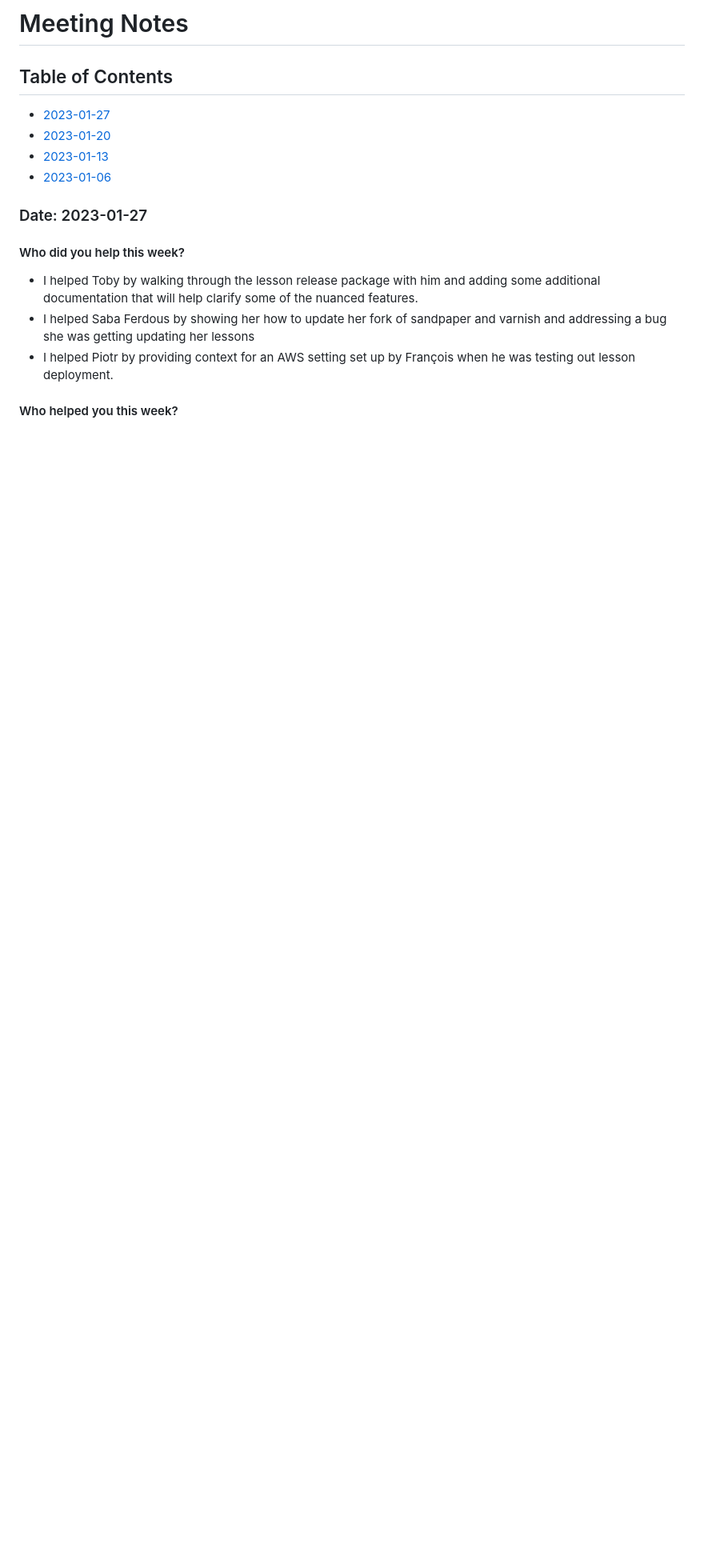
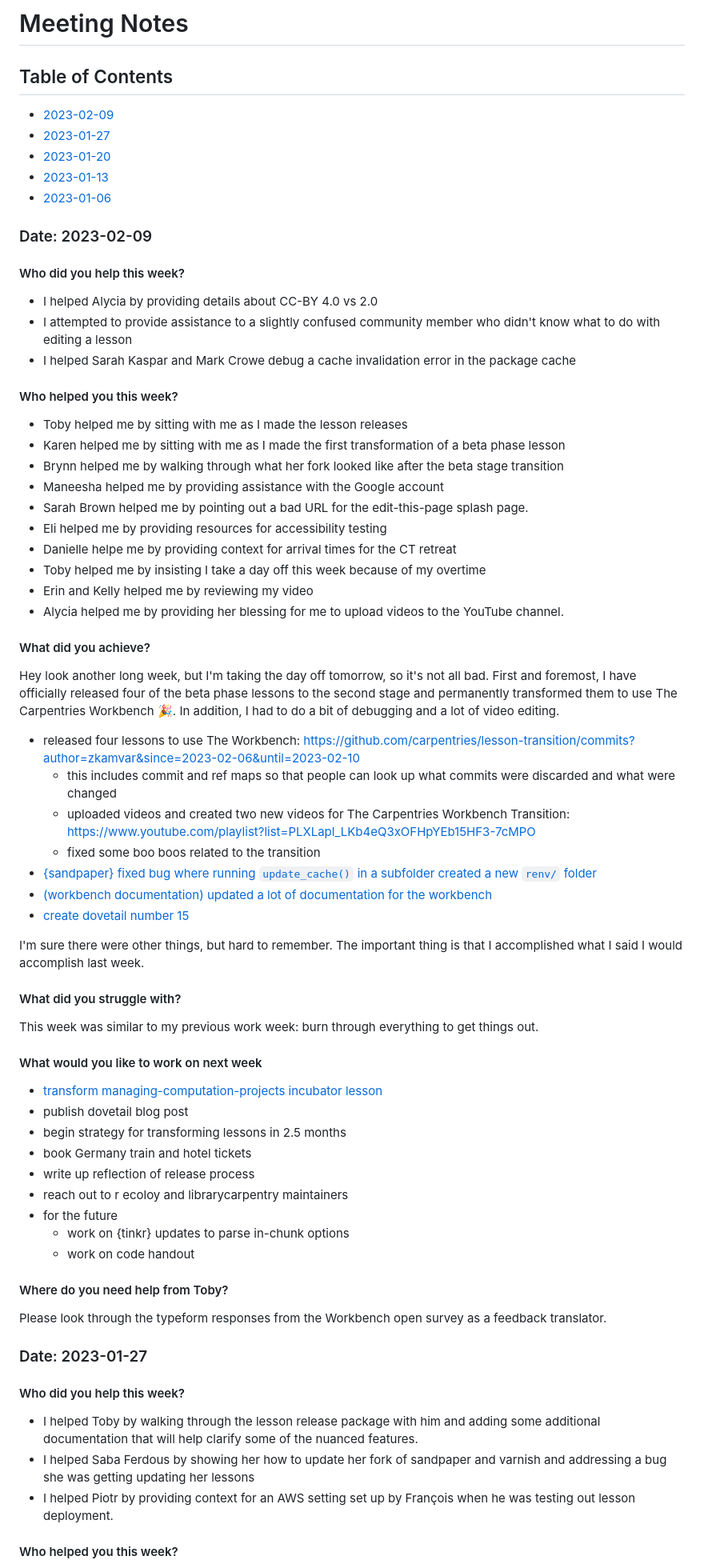
Before and after one commit to zkamvar/stunning-barnacle, a Markdown page: Notes-2023.md, the part around the change. Shown: that part at 80% size. Drawn GitHub-style; blank space fills up the shorter version.

Commit message:
update notes for the release week
@tobyhodges

```diff
--- a/Notes-2023.md
+++ b/Notes-2023.md
@@ -2,10 +2,79 @@
 
 ## Table of Contents
 
+ - [2023-02-09](#date-2023-02-09)
  - [2023-01-27](#date-2023-01-27)
  - [2023-01-20](#date-2023-01-20)
  - [2023-01-13](#date-2023-01-13)
  - [2023-01-06](#date-2023-01-06)
+
+### Date: 2023-02-09
+
+#### Who did you help this week?
+
+ - I helped Alycia by providing details about CC-BY 4.0 vs 2.0
+ - I attempted to provide assistance to a slightly confused community member who
+   didn't know what to do with editing a lesson
+ - I helped Sarah Kaspar and Mark Crowe debug a cache invalidation error in the
+   package cache
+
+#### Who helped you this week?
+
+ - Toby helped me by sitting with me as I made the lesson releases
+ - Karen helped me by sitting with me as I made the first transformation of a
+   beta phase lesson
+ - Brynn helped me by walking through what her fork looked like after the beta
+   stage transition
+ - Maneesha helped me by providing assistance with the Google account
+ - Sarah Brown helped me by pointing out a bad URL for the edit-this-page splash
+   page.
+ - Eli helped me by providing resources for accessibility testing
+ - Danielle helpe me by providing context for arrival times for the CT retreat
+ - Toby helped me by insisting I take a day off this week because of my overtime
+ - Erin and Kelly helped me by reviewing my video
+ - Alycia helped me by providing her blessing for me to upload videos to the
+   YouTube channel.
+
+#### What did you achieve?
+
+Hey look another long week, but I'm taking the day off tomorrow, so it's not
+all bad. First and foremost, I have officially released four of the beta phase
+lessons to the second stage and permanently transformed them to use The
+Carpentries Workbench :tada:. In addition, I had to do a bit of debugging and a
+lot of video editing.
+
+ - released four lessons to use The Workbench: <https://github.com/carpentries/lesson-transition/commits?author=zkamvar&since=2023-02-06&until=2023-02-10>
+   - this includes commit and ref maps so that people can look up what commits were discarded and what were changed
+   - uploaded videos and created two new videos for The Carpentries Workbench Transition: <https://www.youtube.com/playlist?list=PLXLapl_LKb4eQ3xOFHpYEb15HF3-7cMPO>
+   - fixed some boo boos related to the transition
+ - [{sandpaper} fixed bug where running `update_cache()` in a subfolder created a new `renv/` folder](https://github.com/carpentries/sandpaper/issues/391)
+ - [(workbench documentation) updated a lot of documentation for the workbench](https://github.com/carpentries/workbench/commits?author=zkamvar&since=2023-02-06&until=2023-02-10)
+ - [create dovetail number 15](https://github.com/carpentries/carpentries.org/pull/1582)
+
+I'm sure there were other things, but hard to remember. The important thing is
+that I accomplished what I said I would accomplish last week.
+
+#### What did you struggle with?
+
+This week was similar to my previous work week: burn through everything to get
+things out.
+
+#### What would you like to work on next week
+
+ - [transform managing-computation-projects incubator lesson](https://github.com/carpentries-incubator/managing-computational-projects/issues/67)
+ - publish dovetail blog post
+ - begin strategy for transforming lessons in 2.5 months
+ - book Germany train and hotel tickets
+ - write up reflection of release process
+ - reach out to r ecoloy and librarycarpentry maintainers
+ - for the future
+   - work on {tinkr} updates to parse in-chunk options
+   - work on code handout
+
+#### Where do you need help from Toby?
+
+Please look through the typeform responses from the Workbench open survey as a
+feedback translator.
 
 ### Date: 2023-01-27
 
```
